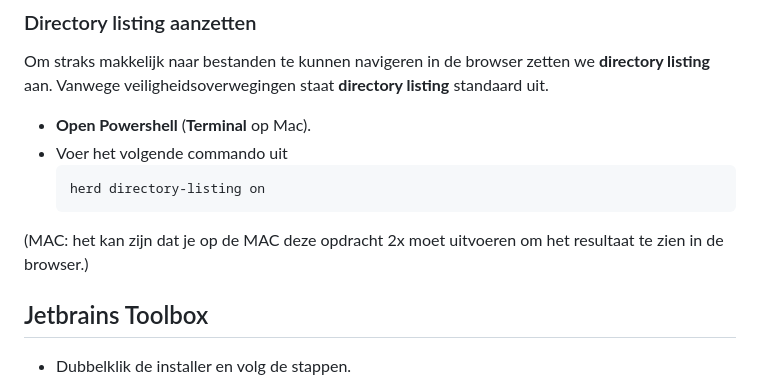
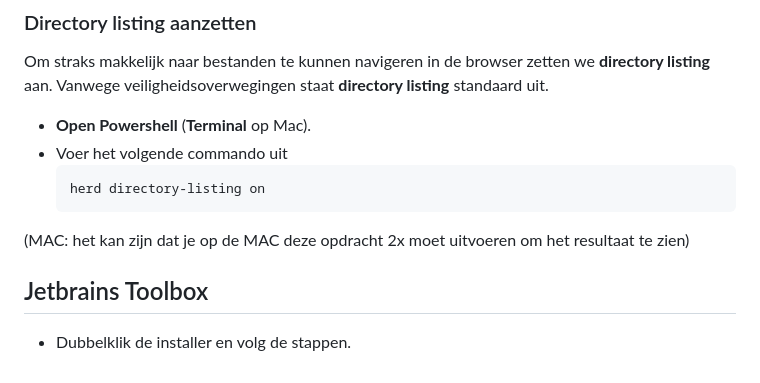
Before and after one commit to HR-CMGT/PRG02-2025-2026, a Markdown page: Installatie/README.md, the part around the change. Drawn GitHub-style.

````diff
--- a/Installatie/README.md
+++ b/Installatie/README.md
@@ -153,7 +153,7 @@ veiligheidsoverwegingen staat **directory listing** standaard uit.
   herd directory-listing on
   ```
 
-(MAC: het kan zijn dat je op de MAC deze opdracht 2x moet uitvoeren om het resultaat te zien in de browser.)
+(MAC: het kan zijn dat je op de MAC deze opdracht 2x moet uitvoeren om het resultaat te zien)
 
 ## Jetbrains Toolbox
 
````
